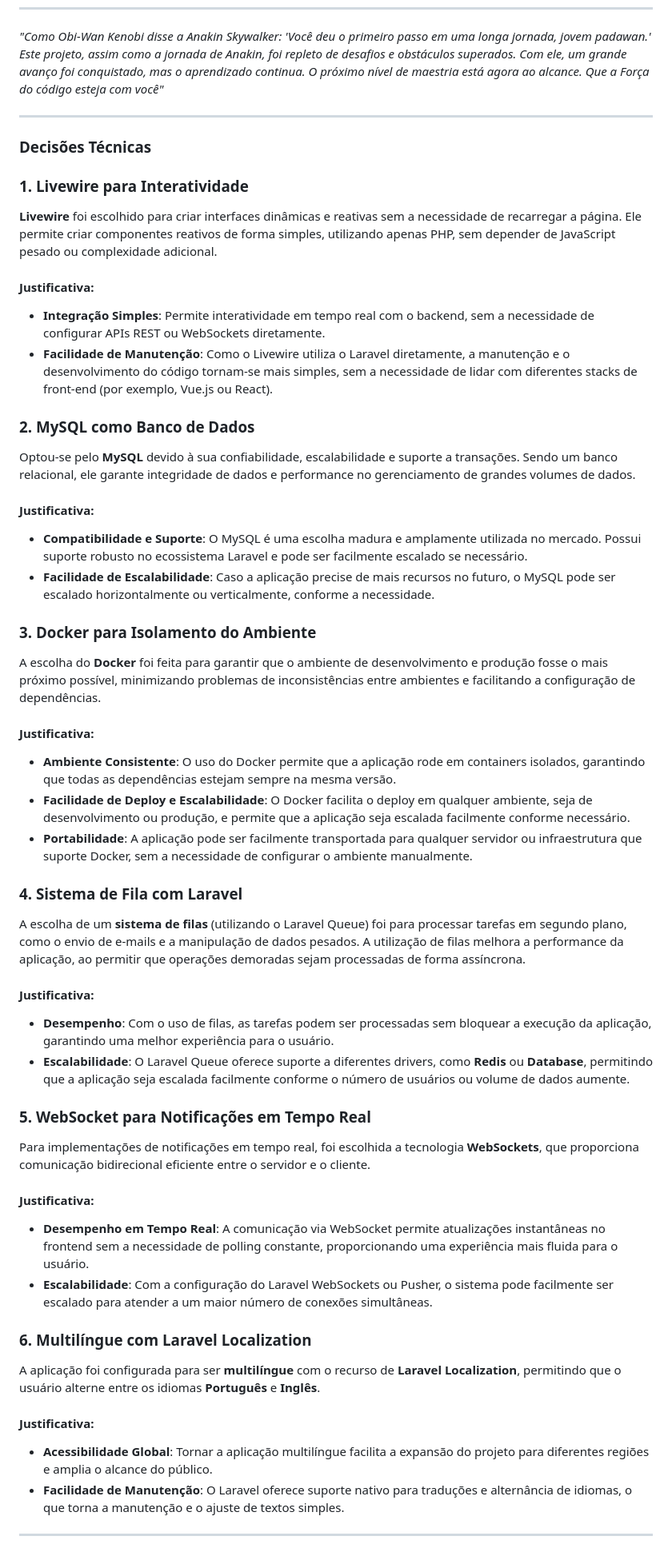
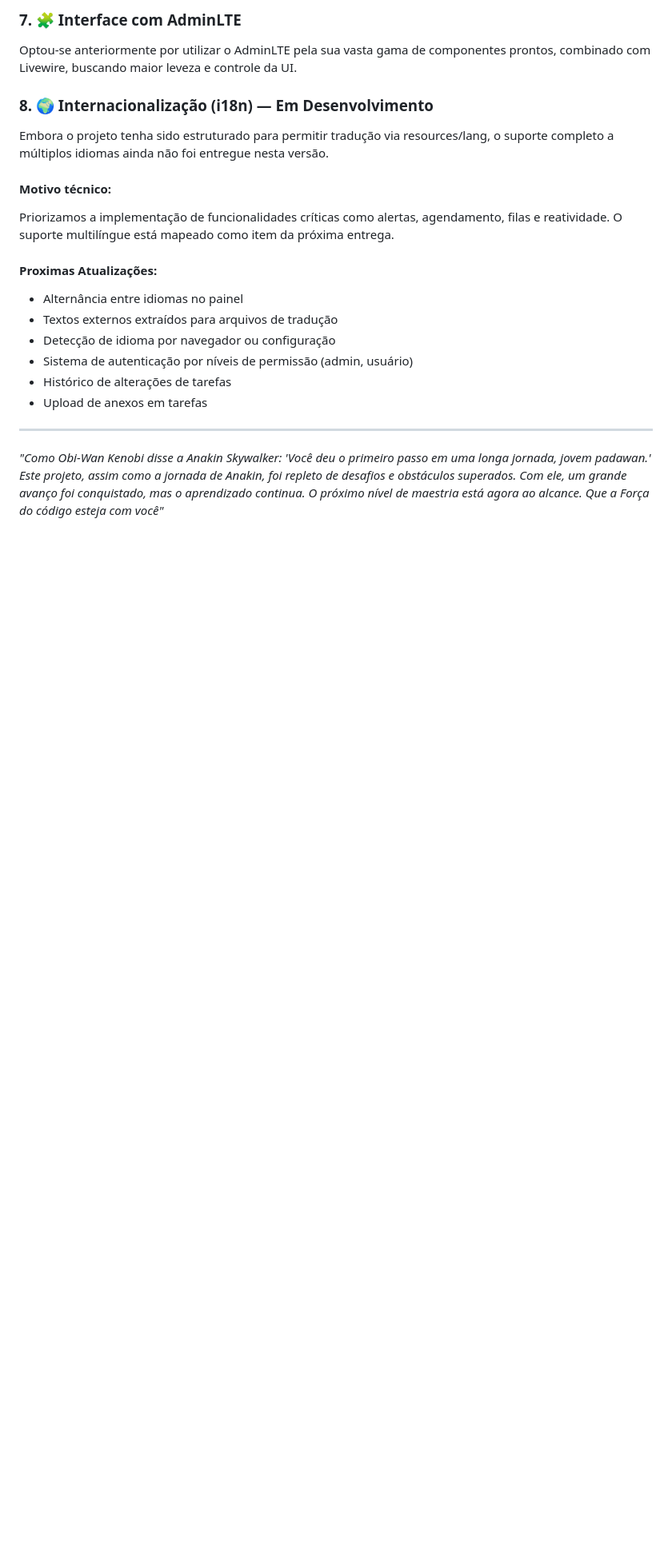
Before and after one commit to dwictor0/task_manager, a Markdown page: README.md, the part around the change printed below. Shown: that part at 80% size. Rendered like a GitHub page; blank space fills up the shorter version.

```diff
--- a/README.md
+++ b/README.md
@@ -112,52 +139,18 @@ Optamos pelo uso do **Docker** para garantir que o ambiente de desenvolvimento s
+### 7. 🧩 **Interface com AdminLTE**
+Optou-se anteriormente por utilizar o AdminLTE pela sua vasta gama de componentes prontos, combinado com  Livewire, buscando maior leveza e controle da UI.
+
+### 8. 🌍 **Internacionalização (i18n) — Em Desenvolvimento**
+Embora o projeto tenha sido estruturado para permitir tradução via resources/lang, o suporte completo a múltiplos idiomas ainda não foi entregue nesta versão.
+
+#### Motivo técnico:
+Priorizamos a implementação de funcionalidades críticas como alertas, agendamento, filas e reatividade. O suporte multilíngue está mapeado como item da próxima entrega.
+
+#### Proximas Atualizações:
+- Alternância entre idiomas no painel
+- Textos externos extraídos para arquivos de tradução
+- Detecção de idioma por navegador ou configuração
+- Sistema de autenticação por níveis de permissão (admin, usuário)
+- Histórico de alterações de tarefas
+- Upload de anexos em tarefas
+---
 *"Como Obi-Wan Kenobi disse a Anakin Skywalker: 'Você deu o primeiro passo em uma longa jornada, jovem padawan.' Este projeto, assim como a jornada de Anakin, foi repleto de desafios e obstáculos superados. Com ele, um grande avanço foi conquistado, mas o aprendizado continua. O próximo nível de maestria está agora ao alcance. Que a Força do código esteja com você"*
-
----
-
-### **Decisões Técnicas**
-### 1. **Livewire para Interatividade**
-**Livewire** foi escolhido para criar interfaces dinâmicas e reativas sem a necessidade de recarregar a página. Ele permite criar componentes reativos de forma simples, utilizando apenas PHP, sem depender de JavaScript pesado ou complexidade adicional.
-
-#### Justificativa:
-- **Integração Simples**: Permite interatividade em tempo real com o backend, sem a necessidade de configurar APIs REST ou WebSockets diretamente.
-- **Facilidade de Manutenção**: Como o Livewire utiliza o Laravel diretamente, a manutenção e o desenvolvimento do código tornam-se mais simples, sem a necessidade de lidar com diferentes stacks de front-end (por exemplo, Vue.js ou React).
-
-### 2. **MySQL como Banco de Dados**
-Optou-se pelo **MySQL** devido à sua confiabilidade, escalabilidade e suporte a transações. Sendo um banco relacional, ele garante integridade de dados e performance no gerenciamento de grandes volumes de dados.
-
-#### Justificativa:
-- **Compatibilidade e Suporte**: O MySQL é uma escolha madura e amplamente utilizada no mercado. Possui suporte robusto no ecossistema Laravel e pode ser facilmente escalado se necessário.
-- **Facilidade de Escalabilidade**: Caso a aplicação precise de mais recursos no futuro, o MySQL pode ser escalado horizontalmente ou verticalmente, conforme a necessidade.
-
-### 3. **Docker para Isolamento do Ambiente**
-A escolha do **Docker** foi feita para garantir que o ambiente de desenvolvimento e produção fosse o mais próximo possível, minimizando problemas de inconsistências entre ambientes e facilitando a configuração de dependências.
-
-#### Justificativa:
-- **Ambiente Consistente**: O uso do Docker permite que a aplicação rode em containers isolados, garantindo que todas as dependências estejam sempre na mesma versão.
-- **Facilidade de Deploy e Escalabilidade**: O Docker facilita o deploy em qualquer ambiente, seja de desenvolvimento ou produção, e permite que a aplicação seja escalada facilmente conforme necessário.
-- **Portabilidade**: A aplicação pode ser facilmente transportada para qualquer servidor ou infraestrutura que suporte Docker, sem a necessidade de configurar o ambiente manualmente.
-
-### 4. **Sistema de Fila com Laravel**
-A escolha de um **sistema de filas** (utilizando o Laravel Queue) foi para processar tarefas em segundo plano, como o envio de e-mails e a manipulação de dados pesados. A utilização de filas melhora a performance da aplicação, ao permitir que operações demoradas sejam processadas de forma assíncrona.
-
-#### Justificativa:
-- **Desempenho**: Com o uso de filas, as tarefas podem ser processadas sem bloquear a execução da aplicação, garantindo uma melhor experiência para o usuário.
-- **Escalabilidade**: O Laravel Queue oferece suporte a diferentes drivers, como **Redis** ou **Database**, permitindo que a aplicação seja escalada facilmente conforme o número de usuários ou volume de dados aumente.
-
-### 5. **WebSocket para Notificações em Tempo Real**
-Para implementações de notificações em tempo real, foi escolhida a tecnologia **WebSockets**, que proporciona comunicação bidirecional eficiente entre o servidor e o cliente.
-
-#### Justificativa:
-- **Desempenho em Tempo Real**: A comunicação via WebSocket permite atualizações instantâneas no frontend sem a necessidade de polling constante, proporcionando uma experiência mais fluida para o usuário.
-- **Escalabilidade**: Com a configuração do Laravel WebSockets ou Pusher, o sistema pode facilmente ser escalado para atender a um maior número de conexões simultâneas.
-
-### 6. **Multilíngue com Laravel Localization**
-A aplicação foi configurada para ser **multilíngue** com o recurso de **Laravel Localization**, permitindo que o usuário alterne entre os idiomas **Português** e **Inglês**.
-
-#### Justificativa:
-- **Acessibilidade Global**: Tornar a aplicação multilíngue facilita a expansão do projeto para diferentes regiões e amplia o alcance do público.
-- **Facilidade de Manutenção**: O Laravel oferece suporte nativo para traduções e alternância de idiomas, o que torna a manutenção e o ajuste de textos simples.
-
-
-
-
----
```
Also changed, not shown: other parts of README.md (+57 -30 lines).
